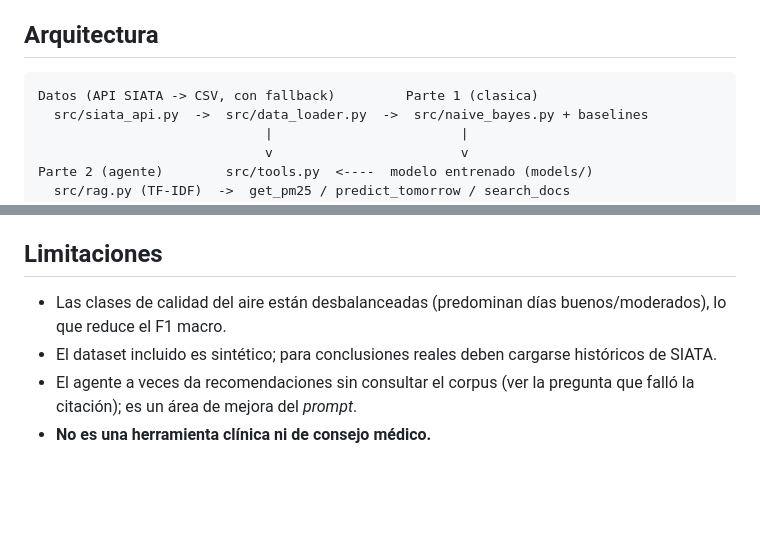
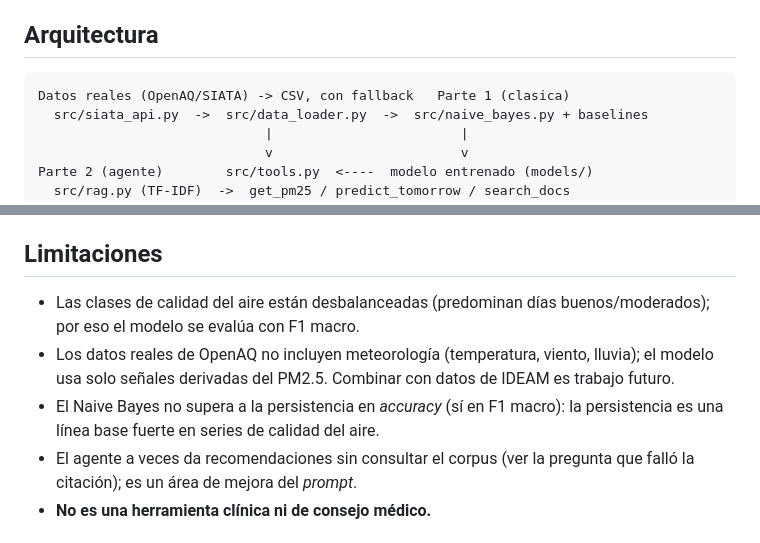
Before and after one commit to NyctoC/Proyecto-Final-SI3003-Inteligencia-Artificial, a Markdown page: README.md, 2 parts joined by grey strips. Drawn GitHub-style; blank space fills up the shorter version.

````diff
--- a/README.md
+++ b/README.md
@@ -31,7 +31,7 @@ interactivo con chat.
 ## Arquitectura
 
 ```
-Datos (API SIATA -> CSV, con fallback)         Parte 1 (clasica)
+Datos reales (OpenAQ/SIATA) -> CSV, con fallback   Parte 1 (clasica)
   src/siata_api.py  ->  src/data_loader.py  ->  src/naive_bayes.py + baselines
                              |                        |
                              v                        v
@@ -159,9 +200,12 @@ completo en `eval/resultados/`.
 ## Limitaciones
 
 - Las clases de calidad del aire están desbalanceadas (predominan días
-  buenos/moderados), lo que reduce el F1 macro.
-- El dataset incluido es sintético; para conclusiones reales deben cargarse
-  históricos de SIATA.
+  buenos/moderados); por eso el modelo se evalúa con F1 macro.
+- Los datos reales de OpenAQ no incluyen meteorología (temperatura, viento,
+  lluvia); el modelo usa solo señales derivadas del PM2.5. Combinar con datos de
+  IDEAM es trabajo futuro.
+- El Naive Bayes no supera a la persistencia en *accuracy* (sí en F1 macro): la
+  persistencia es una línea base fuerte en series de calidad del aire.
 - El agente a veces da recomendaciones sin consultar el corpus (ver la pregunta
   que falló la citación); es un área de mejora del *prompt*.
 - **No es una herramienta clínica ni de consejo médico.**
````
Also changed, not shown: other parts of README.md (+63 -2 lines), docs/img/README.md (added, +11 -0 lines), docs/img/chat_agente.png (added), docs/img/dashboard.png (added).
